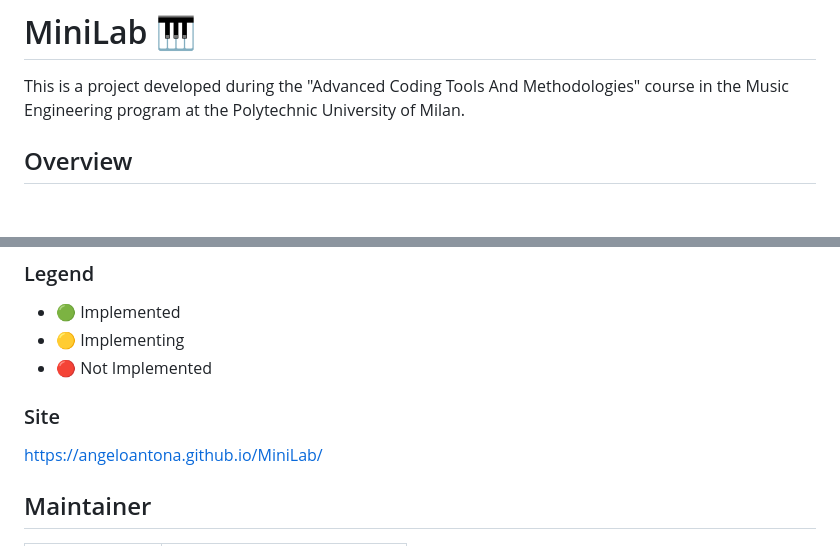
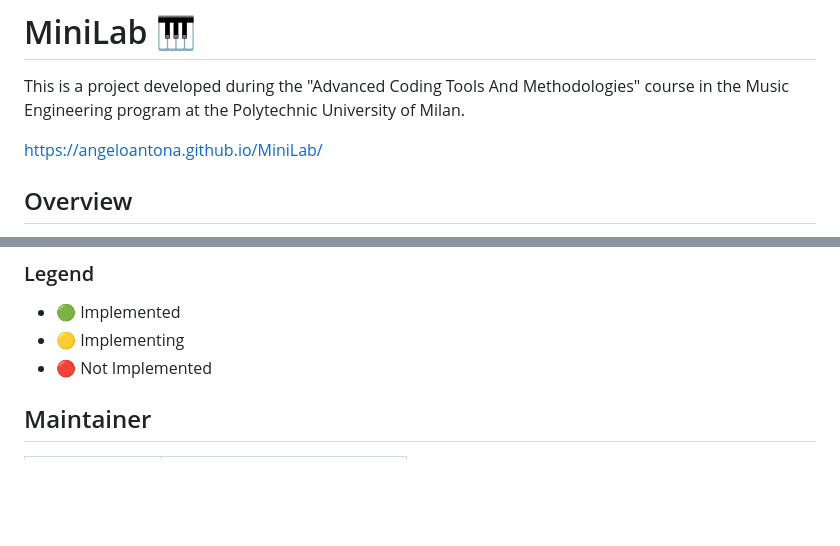
Before and after one commit to AngeloAntona/MiniLabSynth, a Markdown page: README.md, 2 parts joined by grey strips. Drawn GitHub-style; blank space fills up the shorter version.

Commit message:
readme and readme's resources

```diff
--- a/README.md
+++ b/README.md
@@ -1,6 +1,8 @@
 # MiniLab 🎹
 
 This is a project developed during the "Advanced Coding Tools And Methodologies" course in the Music Engineering program at the Polytechnic University of Milan.
+
+https://angeloantona.github.io/MiniLab/
 
 ## Overview
 
@@ -76,10 +78,6 @@ The audio chain is constructed as represented in the following diagram:
 - :yellow_circle: Implementing
 - :red_circle: Not Implemented
 
-### Site
-https://angeloantona.github.io/MiniLab/
-
-
 
 ## Maintainer
 | Name                                                  | Email                         |
```
Also changed, not shown: other parts of README.md (+1 -1 lines).
